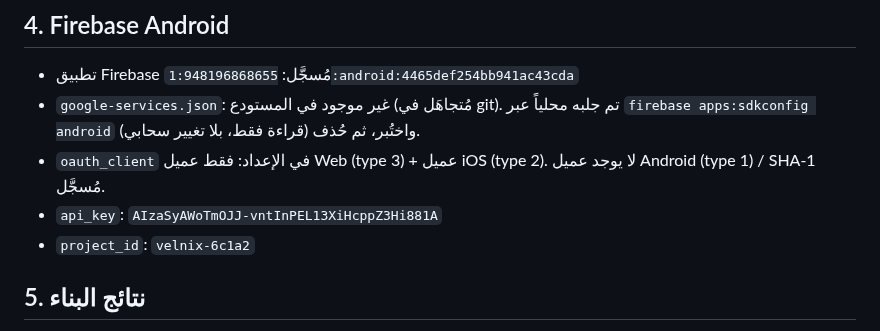
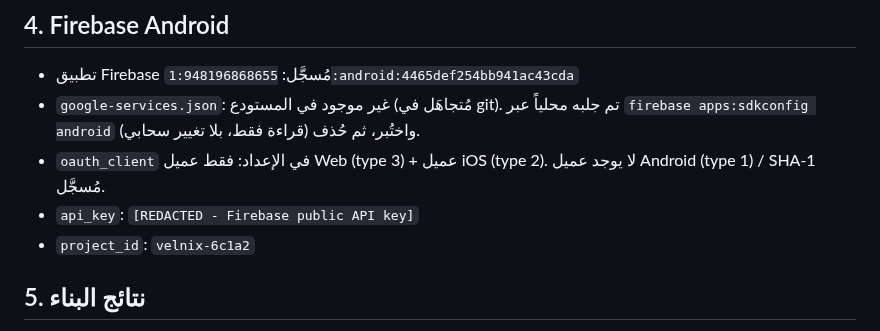
Before and after one commit to Mode2094/velnix, a Markdown page: docs/STAGE5_ANDROID_ACCEPTANCE_AR.md, the part around the change. Drawn GitHub-style.

Commit message:
docs(stage5): redact Firebase API keys from reports

```diff
--- a/docs/STAGE5_ANDROID_ACCEPTANCE_AR.md
+++ b/docs/STAGE5_ANDROID_ACCEPTANCE_AR.md
@@ -33,7 +33,7 @@
 - تطبيق Firebase مُسجَّل: `1:948196868655:android:4465def254bb941ac43cda`
 - `google-services.json`: غير موجود في المستودع (مُتجاهَل في git). تم جلبه محلياً عبر `firebase apps:sdkconfig android` (قراءة فقط، بلا تغيير سحابي) واختُبر، ثم حُذف.
 - `oauth_client` في الإعداد: فقط عميل Web (type 3) + عميل iOS (type 2). لا يوجد عميل Android (type 1) / SHA-1 مُسجَّل.
-- `api_key`: `AIzaSyAWoTmOJJ-vntInPEL13XiHcppZ3Hi881A`
+- `api_key`: `[REDACTED - Firebase public API key]`
 - `project_id`: `velnix-6c1a2`
 
 ## 5. نتائج البناء
```
Also changed, not shown: docs/STAGE5_IOS_ACCEPTANCE_AR.md (+1 -1 lines).
